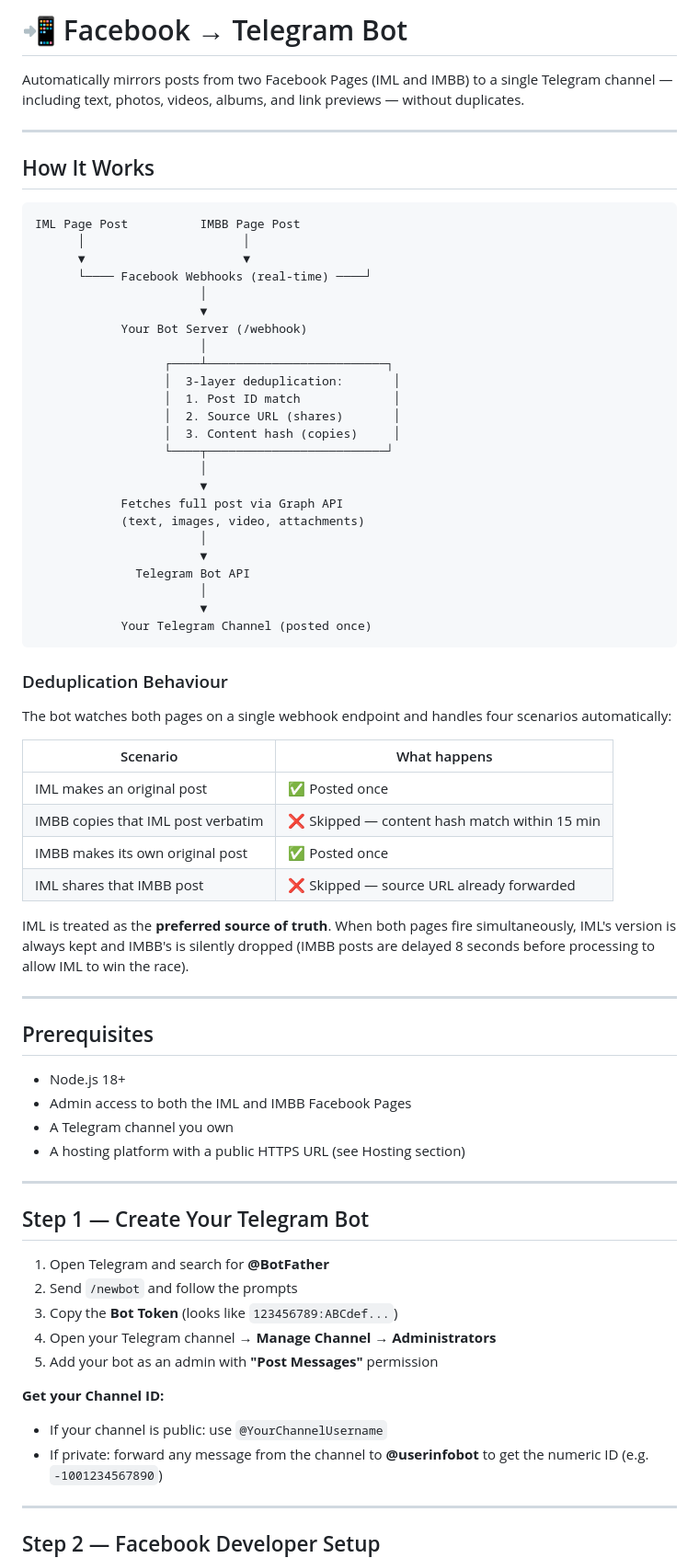
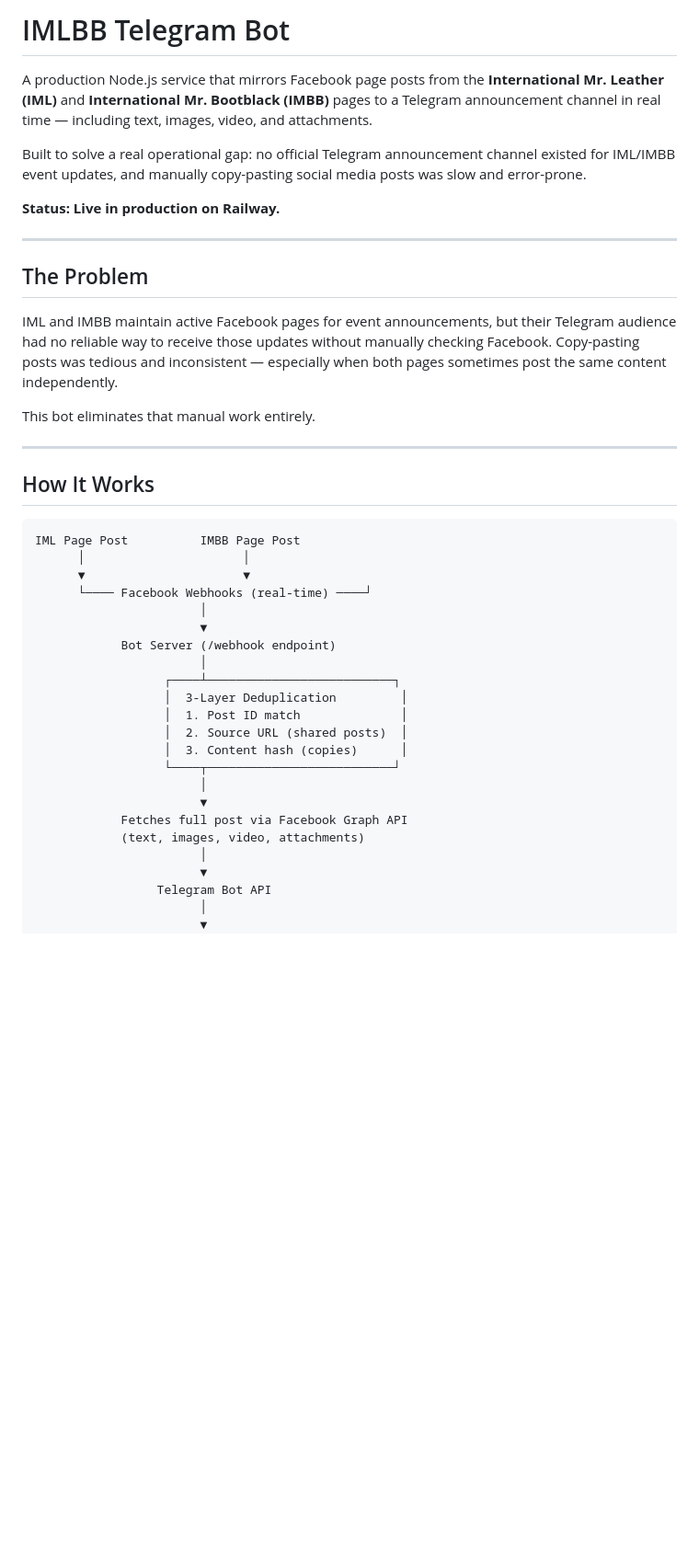
Before and after one commit to PupRiku/imlbb-telegram-bot, a Markdown page: README.md, the part around one of its changes. Shown at 92% size. Drawn GitHub-style; blank space fills up the shorter version.

````diff
--- a/README.md
+++ b/README.md
@@ -1,6 +1,18 @@
-# 📲 Facebook → Telegram Bot
+# IMLBB Telegram Bot
 
-Automatically mirrors posts from two Facebook Pages (IML and IMBB) to a single Telegram channel — including text, photos, videos, albums, and link previews — without duplicates.
+A production Node.js service that mirrors Facebook page posts from the **International Mr. Leather (IML)** and **International Mr. Bootblack (IMBB)** pages to a Telegram announcement channel in real time — including text, images, video, and attachments.
+
+Built to solve a real operational gap: no official Telegram announcement channel existed for IML/IMBB event updates, and manually copy-pasting social media posts was slow and error-prone.
+
+**Status: Live in production on Railway.**
+
+---
+
+## The Problem
+
+IML and IMBB maintain active Facebook pages for event announcements, but their Telegram audience had no reliable way to receive those updates without manually checking Facebook. Copy-pasting posts was tedious and inconsistent — especially when both pages sometimes post the same content independently.
+
+This bot eliminates that manual work entirely.
 
 ---
 
@@ -13,63 +25,20 @@ IML Page Post          IMBB Page Post
       └──── Facebook Webhooks (real-time) ────┘
                        │
                        ▼
-            Your Bot Server (/webhook)
+            Bot Server (/webhook endpoint)
                        │
-                  ┌────┴─────────────────────────┐
-                  │  3-layer deduplication:       │
-                  │  1. Post ID match             │
-                  │  2. Source URL (shares)       │
-                  │  3. Content hash (copies)     │
-                  └────┬─────────────────────────┘
+                  ┌────┴──────────────────────────┐
+                  │  3-Layer Deduplication         │
+                  │  1. Post ID match              │
+                  │  2. Source URL (shared posts)  │
+                  │  3. Content hash (copies)      │
+                  └────┬──────────────────────────┘
                        │
                        ▼
-            Fetches full post via Graph API
+            Fetches full post via Facebook Graph API
             (text, images, video, attachments)
                        │
                        ▼
-              Telegram Bot API
+                 Telegram Bot API
                        │
                        ▼
-            Your Telegram Channel (posted once)
-```
-
-### Deduplication Behaviour
-
-The bot watches both pages on a single webhook endpoint and handles four scenarios automatically:
-
-| Scenario | What happens |
-|---|---|
-| IML makes an original post | ✅ Posted once |
-| IMBB copies that IML post verbatim | ❌ Skipped — content hash match within 15 min |
-| IMBB makes its own original post | ✅ Posted once |
-| IML shares that IMBB post | ❌ Skipped — source URL already forwarded |
-
-IML is treated as the **preferred source of truth**. When both pages fire simultaneously, IML's version is always kept and IMBB's is silently dropped (IMBB posts are delayed 8 seconds before processing to allow IML to win the race).
-
----
-
-## Prerequisites
-
-- Node.js 18+
-- Admin access to both the IML and IMBB Facebook Pages
-- A Telegram channel you own
-- A hosting platform with a public HTTPS URL (see Hosting section)
-
----
-
-## Step 1 — Create Your Telegram Bot
-
-1. Open Telegram and search for **@BotFather**
-2. Send `/newbot` and follow the prompts
-3. Copy the **Bot Token** (looks like `123456789:ABCdef...`)
-4. Open your Telegram channel → **Manage Channel → Administrators**
-5. Add your bot as an admin with **"Post Messages"** permission
-
-**Get your Channel ID:**
-- If your channel is public: use `@YourChannelUsername`
-- If private: forward any message from the channel to **@userinfobot** to get the numeric ID (e.g. `-1001234567890`)
-
----
-
-## Step 2 — Facebook Developer Setup
-
````
Also changed, not shown: other parts of README.md (+31 -191 lines).
